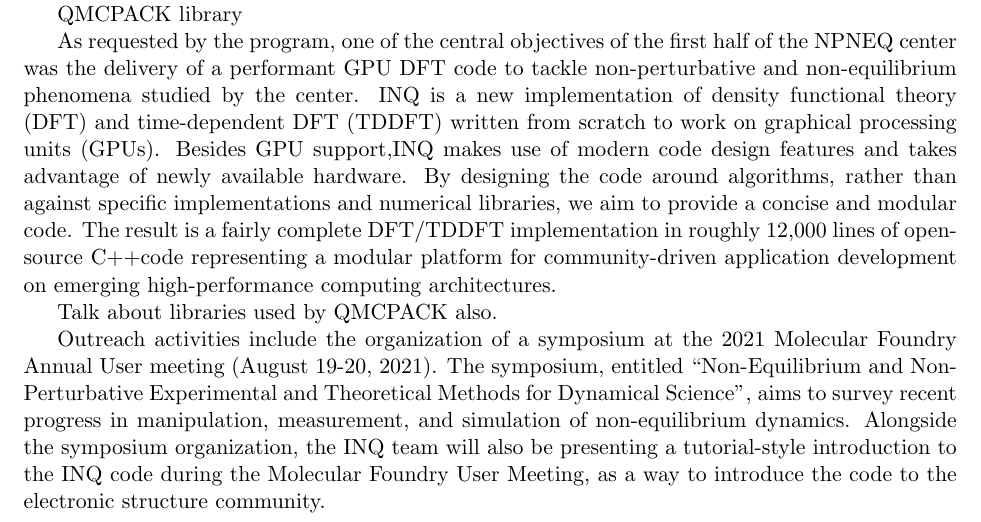
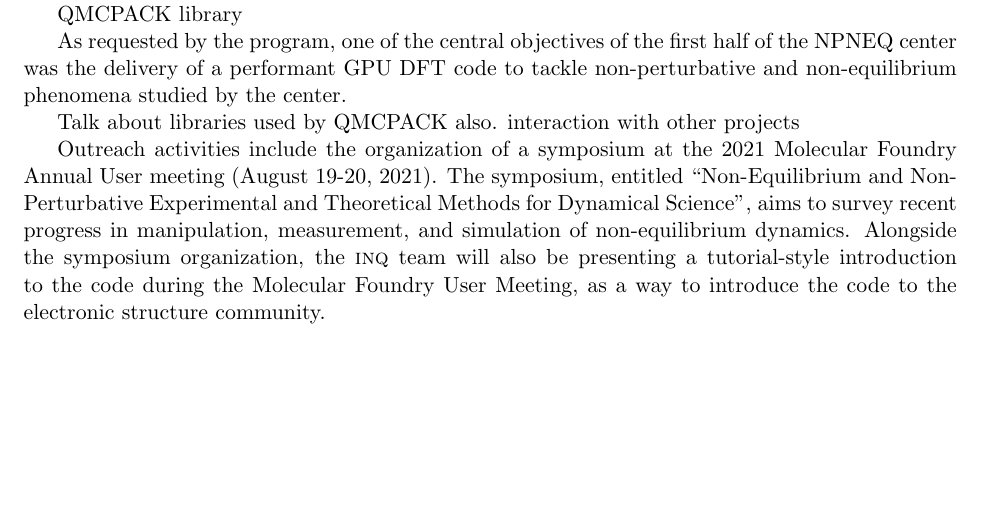
Before and after one commit to dasc01/NPNEQ-draft, a LaTeX document (main.tex, which reads development.tex): part of page 25 of 49, cut so that both start at the same text, the shorter picture padded with empty space. Compiled offline with pdfLaTeX.

Commit message:
update development

```diff
--- a/development.tex
+++ b/development.tex
@@ -23,14 +23,12 @@
 QMCPACK library
 
 As requested by the program, one of the central objectives of the first half of the NPNEQ center was the delivery of a performant GPU DFT code to tackle non-perturbative and non-equilibrium phenomena studied by the center.
-INQ is a new implementation of density functional theory (DFT) and time-dependent DFT (TDDFT) written from scratch to work on graphical processing units (GPUs).
-Besides GPU support,INQ makes use of modern code design features and takes advantage of newly available hardware.
-By designing the code around algorithms, rather than against specific implementations and numerical  libraries, we aim to provide a concise and modular code.
-The result is a fairly complete DFT/TDDFT implementation in roughly 12,000 lines of open-source C++code representing a modular platform for community-driven application development on emerging high-performance computing architectures.
 
-Talk about libraries used by QMCPACK also.
+Talk about libraries used by QMCPACK also. interaction with other projects
 
 
-Outreach activities include the organization of a symposium at the 2021 Molecular Foundry Annual User meeting (August 19-20, 2021). The symposium, entitled “Non-Equilibrium and Non-Perturbative Experimental and Theoretical Methods for Dynamical Science”, aims to survey recent progress in manipulation, measurement, and simulation of non-equilibrium dynamics. Alongside the symposium organization, the INQ team will also be presenting a tutorial-style introduction to the INQ code during the Molecular Foundry User Meeting, as a way to introduce the code to the electronic structure community.
+Outreach activities include the organization of a symposium at the 2021 Molecular Foundry Annual User meeting (August 19-20, 2021).
+The symposium, entitled ``Non-Equilibrium and Non-Perturbative Experimental and Theoretical Methods for Dynamical Science'', aims to survey recent progress in manipulation, measurement, and simulation of non-equilibrium dynamics.
+Alongside the symposium organization, the \textsc{inq} team will also be presenting a tutorial-style introduction to the code during the Molecular Foundry User Meeting, as a way to introduce the code to the electronic structure community.
 
 \clearpage
```
